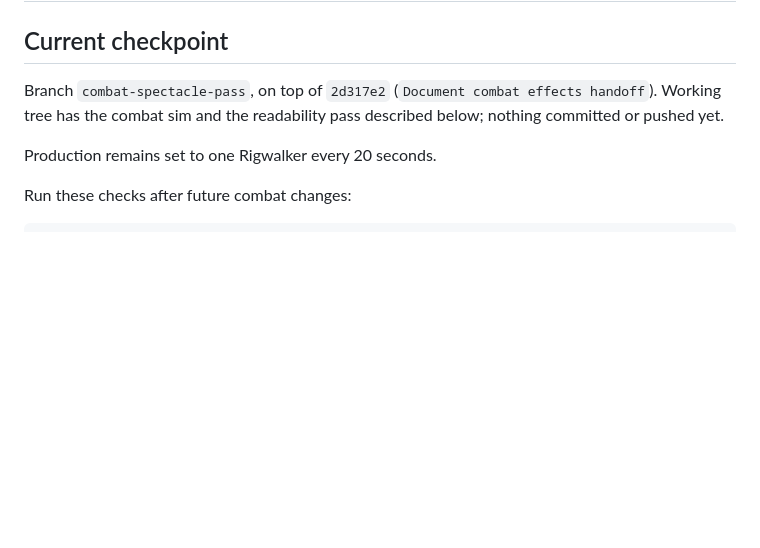
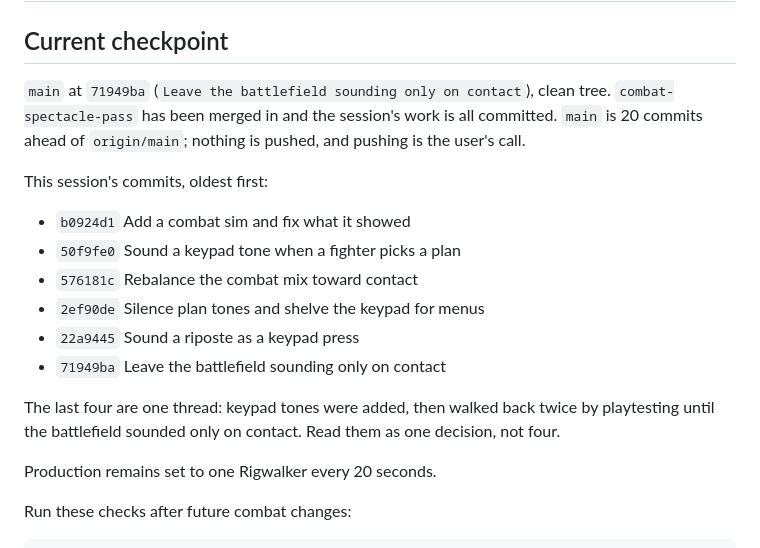
Before and after one commit to Cromagnum5/life-on-mars, a Markdown page: SESSION_HANDOFF.md, the part around the change. Drawn GitHub-style; blank space fills up the shorter version.

Commit message:
Point the handoff at the merged main
Co-Authored-By: Claude Opus 5 <noreply@anthropic.com>

```diff
--- a/SESSION_HANDOFF.md
+++ b/SESSION_HANDOFF.md
@@ -2,9 +2,23 @@
 
 ## Current checkpoint
 
-Branch `combat-spectacle-pass`, on top of `2d317e2` (`Document combat effects
-handoff`). Working tree has the combat sim and the readability pass described
-below; nothing committed or pushed yet.
+`main` at `71949ba` (`Leave the battlefield sounding only on contact`), clean
+tree. `combat-spectacle-pass` has been merged in and the session's work is all
+committed. `main` is 20 commits ahead of `origin/main`; nothing is pushed, and
+pushing is the user's call.
+
+This session's commits, oldest first:
+
+- `b0924d1` Add a combat sim and fix what it showed
+- `50f9fe0` Sound a keypad tone when a fighter picks a plan
+- `576181c` Rebalance the combat mix toward contact
+- `2ef90de` Silence plan tones and shelve the keypad for menus
+- `22a9445` Sound a riposte as a keypad press
+- `71949ba` Leave the battlefield sounding only on contact
+
+The last four are one thread: keypad tones were added, then walked back twice
+by playtesting until the battlefield sounded only on contact. Read them as one
+decision, not four.
 
 Production remains set to one Rigwalker every 20 seconds.
 
```
